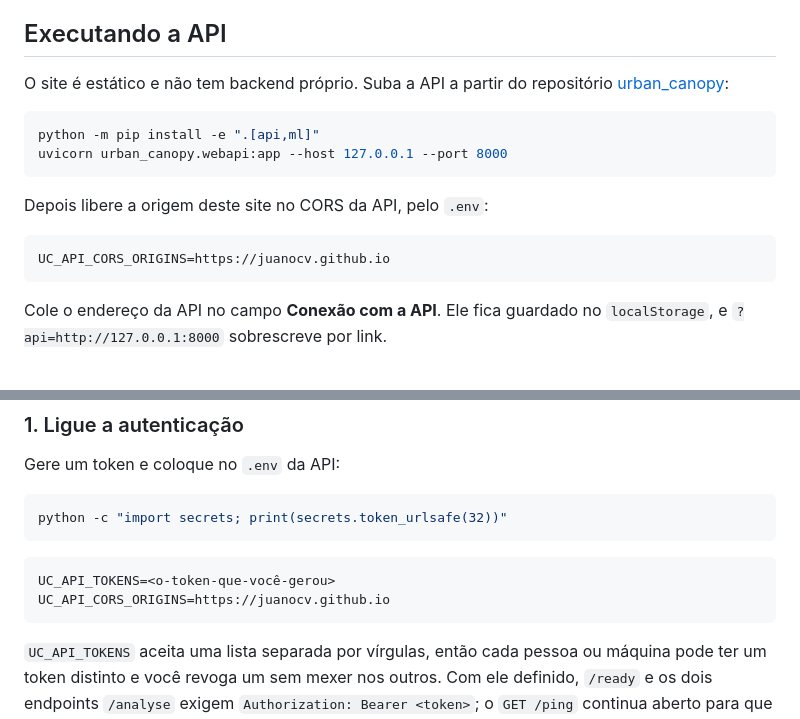
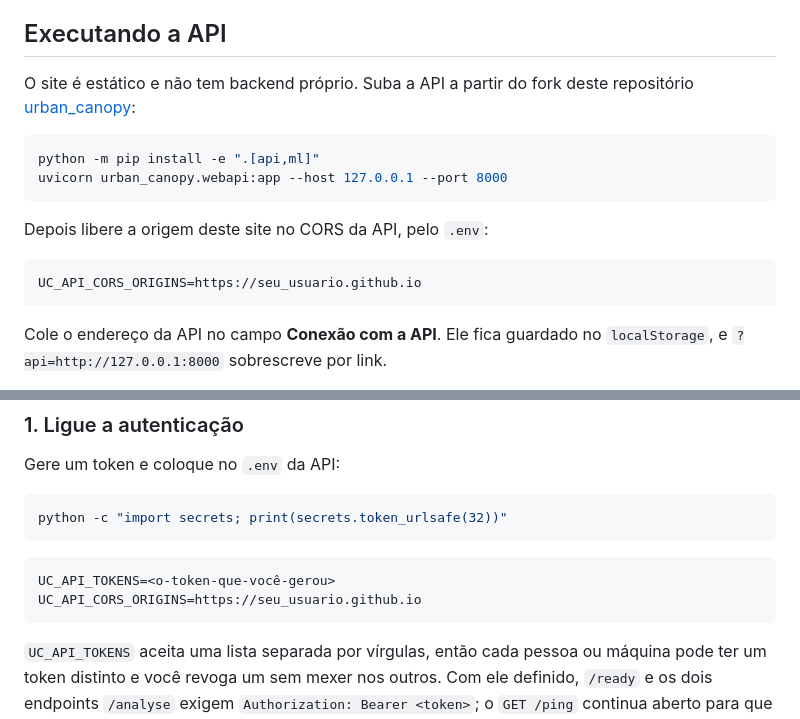
Before and after one commit to juanocv/urban_tree_coverage-web, a Markdown page: README.pt-br.md, 2 parts joined by grey strips. Rendered like a GitHub page.

Commit message:
fix: update README to clarify API repository fork and CORS origin settings

````diff
--- a/README.pt-br.md
+++ b/README.pt-br.md
@@ -132,7 +132,7 @@ estático não consegue guardar segredo, então o segredo pertence a quem usa, n
 
 ## Executando a API
 
-O site é estático e não tem backend próprio. Suba a API a partir do repositório
+O site é estático e não tem backend próprio. Suba a API a partir do fork deste repositório
 [urban_canopy](https://github.com/juanocv/urban_canopy):
 
 ```bash
@@ -143,7 +143,7 @@ uvicorn urban_canopy.webapi:app --host 127.0.0.1 --port 8000
 Depois libere a origem deste site no CORS da API, pelo `.env`:
 
 ```bash
-UC_API_CORS_ORIGINS=https://juanocv.github.io
+UC_API_CORS_ORIGINS=https://seu_usuario.github.io
 ```
 
 Cole o endereço da API no campo **Conexão com a API**. Ele fica guardado no
@@ -201,7 +201,7 @@ python -c "import secrets; print(secrets.token_urlsafe(32))"
 
 ```bash
 UC_API_TOKENS=<o-token-que-você-gerou>
-UC_API_CORS_ORIGINS=https://juanocv.github.io
+UC_API_CORS_ORIGINS=https://seu_usuario.github.io
 ```
 
 `UC_API_TOKENS` aceita uma lista separada por vírgulas, então cada pessoa ou
````
Also changed, not shown: README.md (+3 -3 lines).
